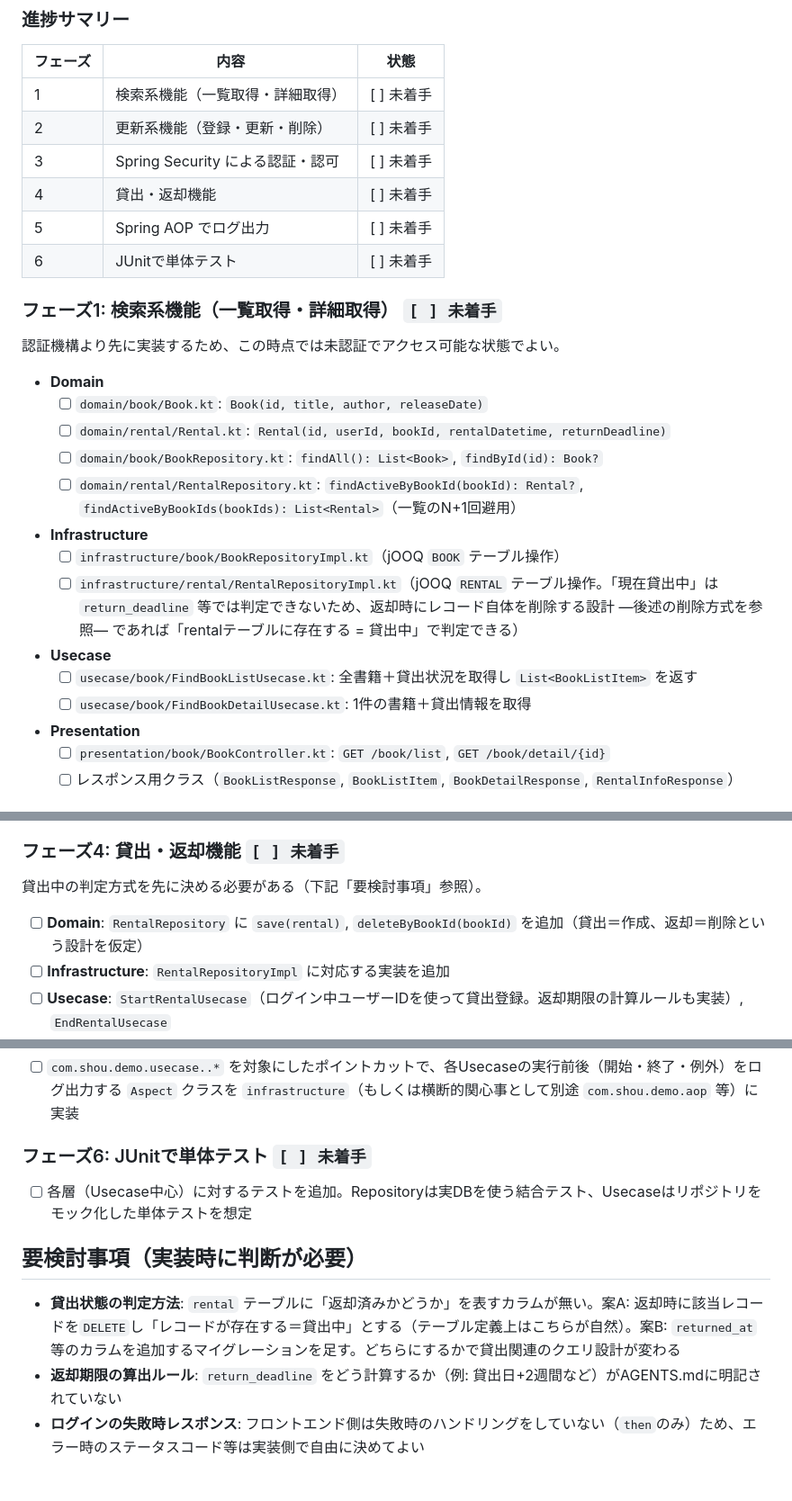
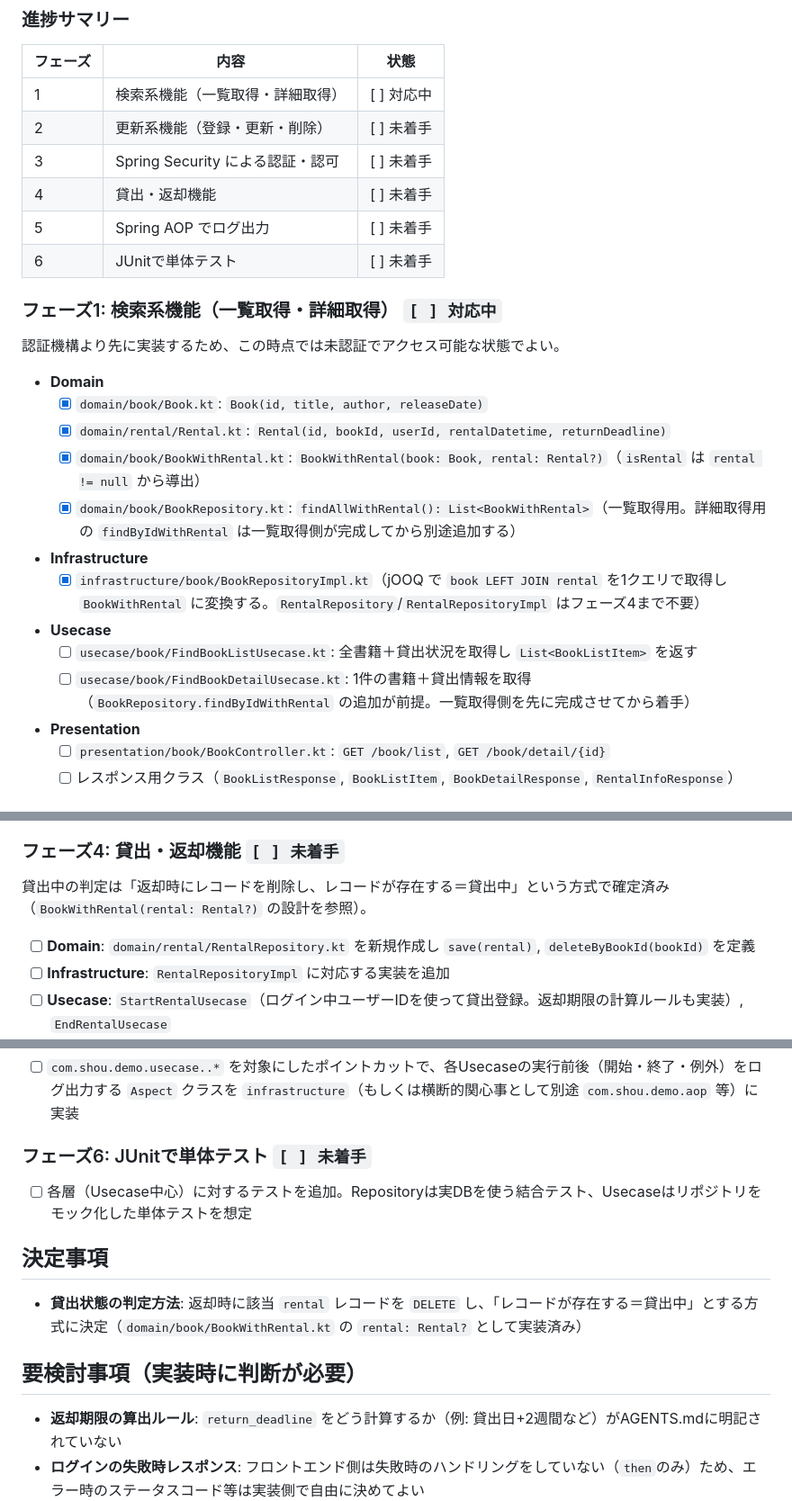
Before and after one commit to sor753/kotlin-server-side-programming-practice, a Markdown page: PLAN.md, 3 parts joined by grey strips. Shown at 90% size. GitHub-like rendering; blank space fills up the shorter version.

Commit message:
プランの修正

```diff
--- a/PLAN.md
+++ b/PLAN.md
@@ -58,28 +58,27 @@ com.shou.demo
 
 | フェーズ | 内容 | 状態 |
 | --- | --- | --- |
-| 1 | 検索系機能（一覧取得・詳細取得） | [ ] 未着手 |
+| 1 | 検索系機能（一覧取得・詳細取得） | [ ] 対応中 |
 | 2 | 更新系機能（登録・更新・削除） | [ ] 未着手 |
 | 3 | Spring Security による認証・認可 | [ ] 未着手 |
 | 4 | 貸出・返却機能 | [ ] 未着手 |
 | 5 | Spring AOP でログ出力 | [ ] 未着手 |
 | 6 | JUnitで単体テスト | [ ] 未着手 |
 
-### フェーズ1: 検索系機能（一覧取得・詳細取得） `[ ] 未着手`
+### フェーズ1: 検索系機能（一覧取得・詳細取得） `[ ] 対応中`
 
 認証機構より先に実装するため、この時点では未認証でアクセス可能な状態でよい。
 
 - **Domain**
-  - [ ] `domain/book/Book.kt`: `Book(id, title, author, releaseDate)`
-  - [ ] `domain/rental/Rental.kt`: `Rental(id, userId, bookId, rentalDatetime, returnDeadline)`
-  - [ ] `domain/book/BookRepository.kt`: `findAll(): List<Book>`, `findById(id): Book?`
-  - [ ] `domain/rental/RentalRepository.kt`: `findActiveByBookId(bookId): Rental?`, `findActiveByBookIds(bookIds): List<Rental>`（一覧のN+1回避用）
+  - [x] `domain/book/Book.kt`: `Book(id, title, author, releaseDate)`
+  - [x] `domain/rental/Rental.kt`: `Rental(id, bookId, userId, rentalDatetime, returnDeadline)`
+  - [x] `domain/book/BookWithRental.kt`: `BookWithRental(book: Book, rental: Rental?)`（`isRental` は `rental != null` から導出）
+  - [x] `domain/book/BookRepository.kt`: `findAllWithRental(): List<BookWithRental>`（一覧取得用。詳細取得用の `findByIdWithRental` は一覧取得側が完成してから別途追加する）
 - **Infrastructure**
-  - [ ] `infrastructure/book/BookRepositoryImpl.kt`（jOOQ `BOOK` テーブル操作）
-  - [ ] `infrastructure/rental/RentalRepositoryImpl.kt`（jOOQ `RENTAL` テーブル操作。「現在貸出中」は `return_deadline` 等では判定できないため、返却時にレコード自体を削除する設計 ―後述の削除方式を参照― であれば「rentalテーブルに存在する = 貸出中」で判定できる）
+  - [x] `infrastructure/book/BookRepositoryImpl.kt`（jOOQ で `book LEFT JOIN rental` を1クエリで取得し `BookWithRental` に変換する。`RentalRepository`/`RentalRepositoryImpl` はフェーズ4まで不要）
 - **Usecase**
   - [ ] `usecase/book/FindBookListUsecase.kt`: 全書籍＋貸出状況を取得し `List<BookListItem>` を返す
-  - [ ] `usecase/book/FindBookDetailUsecase.kt`: 1件の書籍＋貸出情報を取得
+  - [ ] `usecase/book/FindBookDetailUsecase.kt`: 1件の書籍＋貸出情報を取得（`BookRepository.findByIdWithRental` の追加が前提。一覧取得側を先に完成させてから着手）
 - **Presentation**
   - [ ] `presentation/book/BookController.kt`: `GET /book/list`, `GET /book/detail/{id}`
   - [ ] レスポンス用クラス（`BookListResponse`, `BookListItem`, `BookDetailResponse`, `RentalInfoResponse`）
@@ -105,9 +104,9 @@ com.shou.demo
 
 ### フェーズ4: 貸出・返却機能 `[ ] 未着手`
 
-貸出中の判定方式を先に決める必要がある（下記「要検討事項」参照）。
+貸出中の判定は「返却時にレコードを削除し、レコードが存在する＝貸出中」という方式で確定済み（`BookWithRental(rental: Rental?)` の設計を参照）。
 
-- [ ] **Domain**: `RentalRepository` に `save(rental)`, `deleteByBookId(bookId)` を追加（貸出＝作成、返却＝削除という設計を仮定）
+- [ ] **Domain**: `domain/rental/RentalRepository.kt` を新規作成し `save(rental)`, `deleteByBookId(bookId)` を定義
 - [ ] **Infrastructure**: `RentalRepositoryImpl` に対応する実装を追加
 - [ ] **Usecase**: `StartRentalUsecase`（ログイン中ユーザーIDを使って貸出登録。返却期限の計算ルールも実装）, `EndRentalUsecase`
 - [ ] **Presentation**: `presentation/rental/RentalController.kt`: `POST /rental/start`, `DELETE /rental/end/{id}`
@@ -120,8 +119,11 @@ com.shou.demo
 
 - [ ] 各層（Usecase中心）に対するテストを追加。Repositoryは実DBを使う結合テスト、Usecaseはリポジトリをモック化した単体テストを想定
 
+## 決定事項
+
+- **貸出状態の判定方法**: 返却時に該当 `rental` レコードを `DELETE` し、「レコードが存在する＝貸出中」とする方式に決定（`domain/book/BookWithRental.kt` の `rental: Rental?` として実装済み）
+
 ## 要検討事項（実装時に判断が必要）
 
-- **貸出状態の判定方法**: `rental` テーブルに「返却済みかどうか」を表すカラムが無い。案A: 返却時に該当レコードを`DELETE`し「レコードが存在する＝貸出中」とする（テーブル定義上はこちらが自然）。案B: `returned_at` 等のカラムを追加するマイグレーションを足す。どちらにするかで貸出関連のクエリ設計が変わる
 - **返却期限の算出ルール**: `return_deadline` をどう計算するか（例: 貸出日+2週間など）がAGENTS.mdに明記されていない
 - **ログインの失敗時レスポンス**: フロントエンド側は失敗時のハンドリングをしていない（`then`のみ）ため、エラー時のステータスコード等は実装側で自由に決めてよい
```
